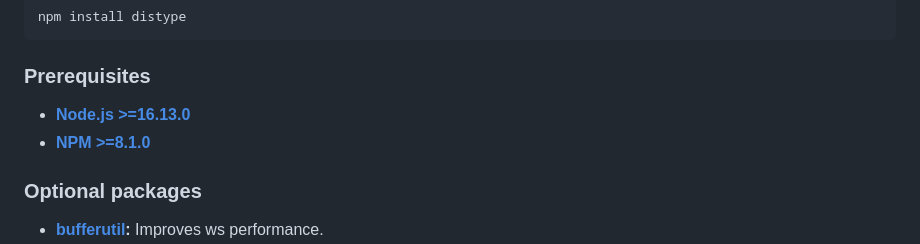
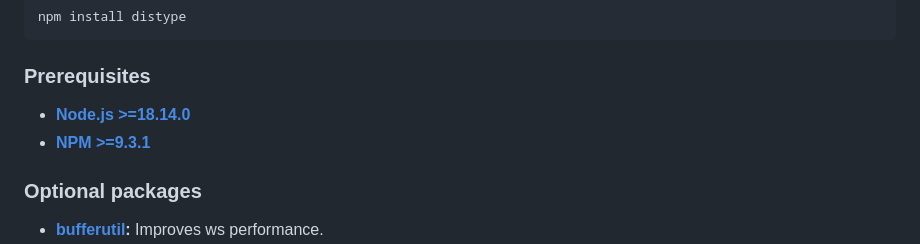
Before and after one commit to distype/distype, a Markdown page: README.md, the part around the change. GitHub-like rendering.

```diff
--- a/README.md
+++ b/README.md
@@ -61,8 +61,8 @@ npm install distype
 
 ### Prerequisites
 
-- **[Node.js >=16.13.0](https://nodejs.org/)**
-- **[NPM >=8.1.0](https://www.npmjs.com/)**
+- **[Node.js >=18.14.0](https://nodejs.org/)**
+- **[NPM >=9.3.1](https://www.npmjs.com/)**
 
 ### Optional packages
 
```
